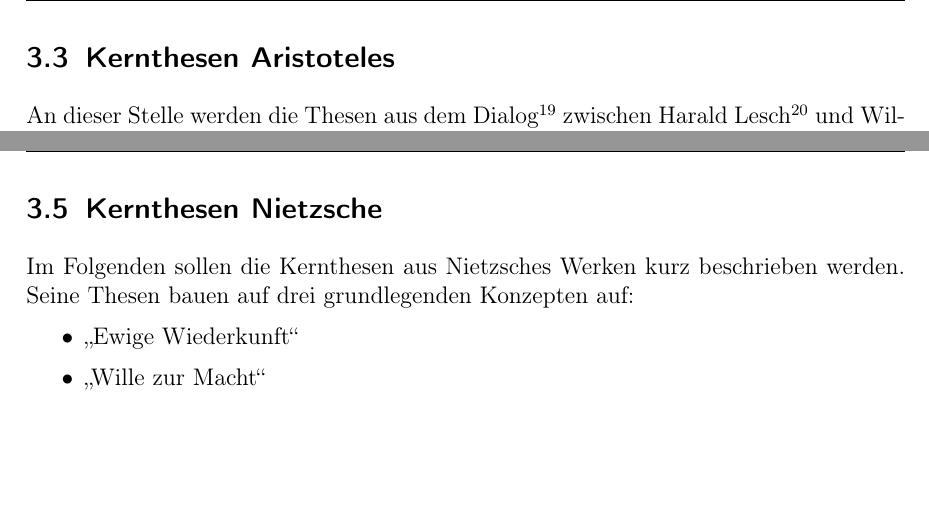
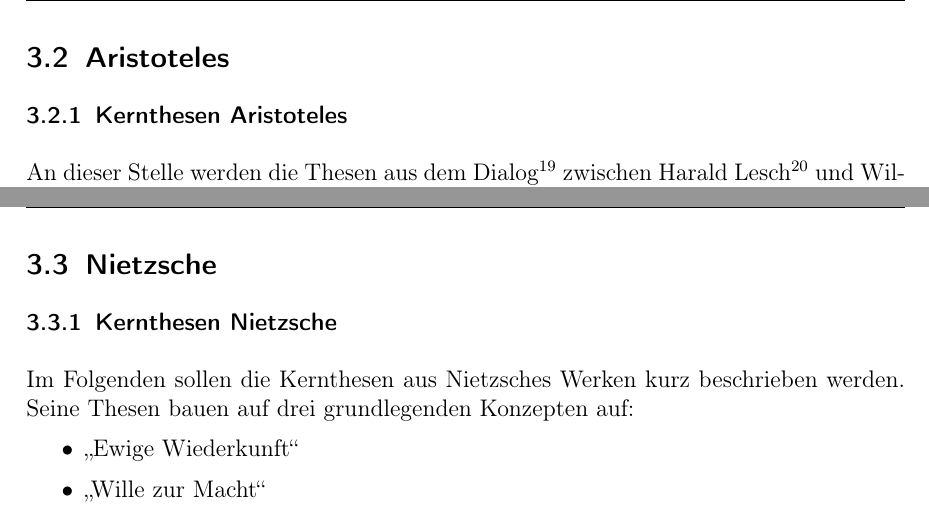
Before and after one commit to Fewa93/Berufsethik, a LaTeX paper (Hausarbeit/00_Berufsethik_Projekt.tex, which reads Hausarbeit/07_Ethik_2.tex, Hausarbeit/08_Ethik_3.tex): two parts of pages 15 and 18 of 27, joined at a grey line, cut at the place of the change, the shorter picture padded with empty space. Compiled offline with pdfLaTeX.

Commit message:
Umstrukturierung Kap. 3

```diff
--- a/Hausarbeit/07_Ethik_2.tex
+++ b/Hausarbeit/07_Ethik_2.tex
@@ -1,4 +1,6 @@
-\subsection{Kernthesen Aristoteles}
+\subsection{Aristoteles}
+
+\subsubsection{Kernthesen Aristoteles}
 
 An dieser Stelle werden die Thesen aus dem Dialog\footnote{vgl. \cite{Aristoteles3}} zwischen Harald Lesch\footnote{Harald Lesch ist Physiker an der Ludwig-Maximilians-Universität München. Neben der Physik beschäftigt er sich mit der Philosophie.} und Wilhelm Vossenkuhl\footnote{Wilhelm Vossenkuhl ist ein emeritierter Professor für Philosophie an der Ludwig-Maximilians-Universität in München.} dargestellt werden. In diesem Dialog arbeiten die beiden bestimmte Thesen aus, die dann zur eigenen Meinungsfindung verwendet werden. Hiermit sei darauf hingewiesen, dass die folgenden Thesen nicht von den Autoren stammen.
 
--- a/Hausarbeit/08_Ethik_3.tex
+++ b/Hausarbeit/08_Ethik_3.tex
@@ -1,4 +1,6 @@
-\subsection{Kernthesen Nietzsche}
+\subsection{Nietzsche}
+
+\subsubsection{Kernthesen Nietzsche}
 Im Folgenden sollen die Kernthesen aus Nietzsches Werken kurz beschrieben werden.
 Seine Thesen bauen auf drei grundlegenden Konzepten auf:
 \begin{itemize}
```
Also changed, not shown: Hausarbeit/06_Ethik_1.tex (+4 -2 lines), Hausarbeit/00_Berufsethik_Projekt.pdf, Hausarbeit/07_Ethik_2.tex (2 more changed lines), Hausarbeit/08_Ethik_3.tex (2 more changed lines).
